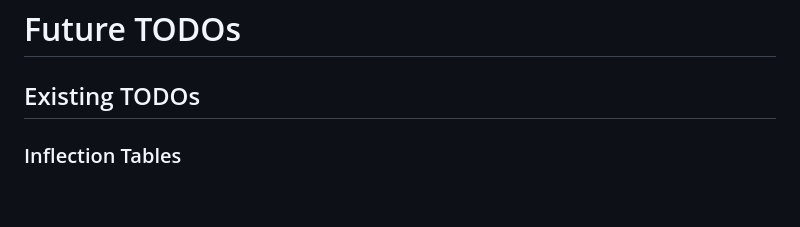
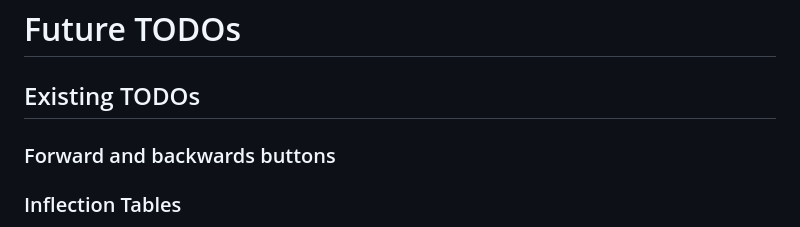
Before and after one commit to digitalpalidictionary/dpd-flutter-app, a Markdown page: conductor/todo.md, the part around the change. Drawn GitHub-style; blank space fills up the shorter version.

Commit message:
conductor: update todo

```diff
--- a/conductor/todo.md
+++ b/conductor/todo.md
@@ -1,6 +1,8 @@
 # Future TODOs
 
 ## Existing TODOs
+
+### Forward and backwards buttons
 
 ### Inflection Tables
 - [ ] Gray out unattested forms: bundle `all_tipitaka_words` set at build time, add `span.gray` styling for forms not found in the canon
```
